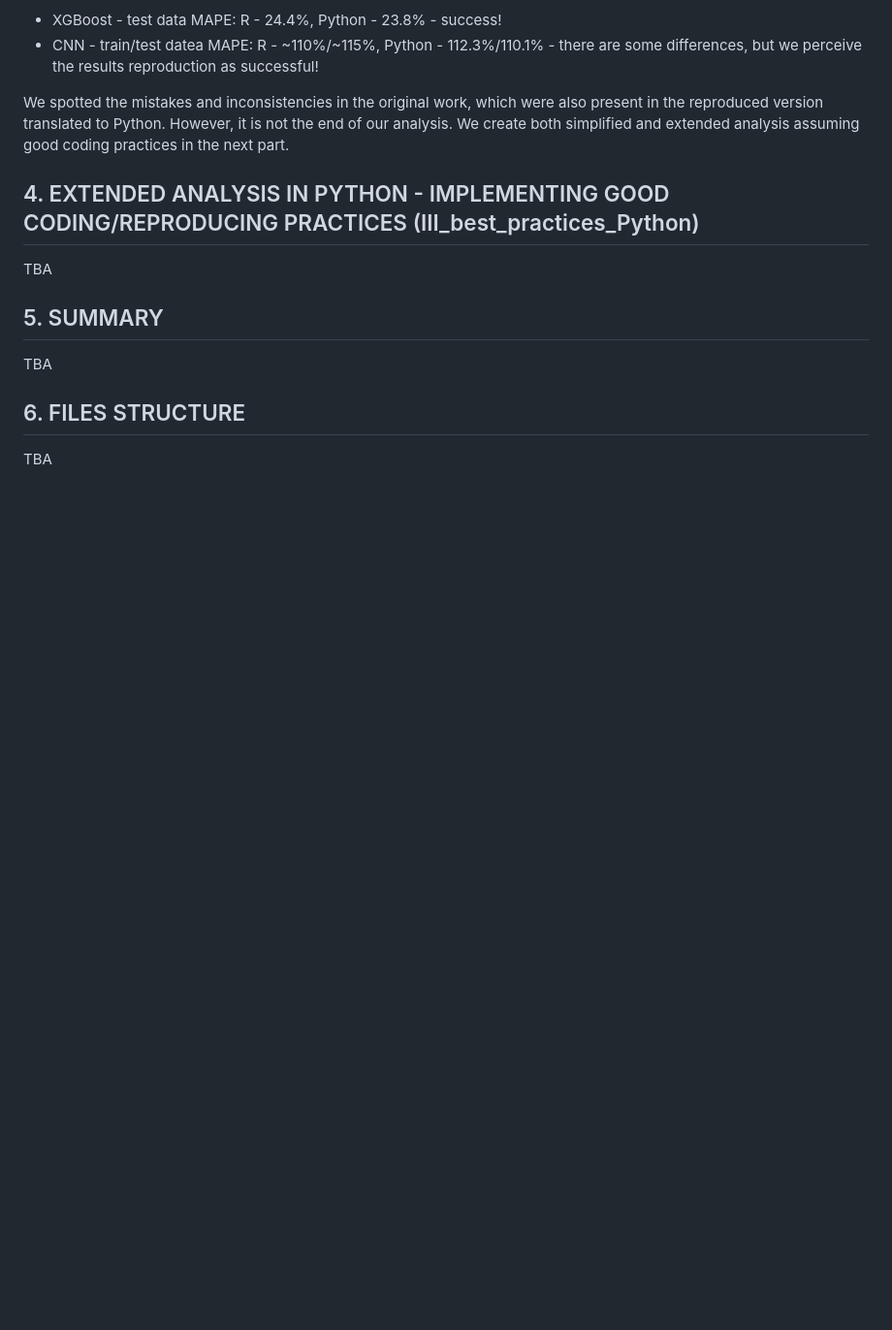
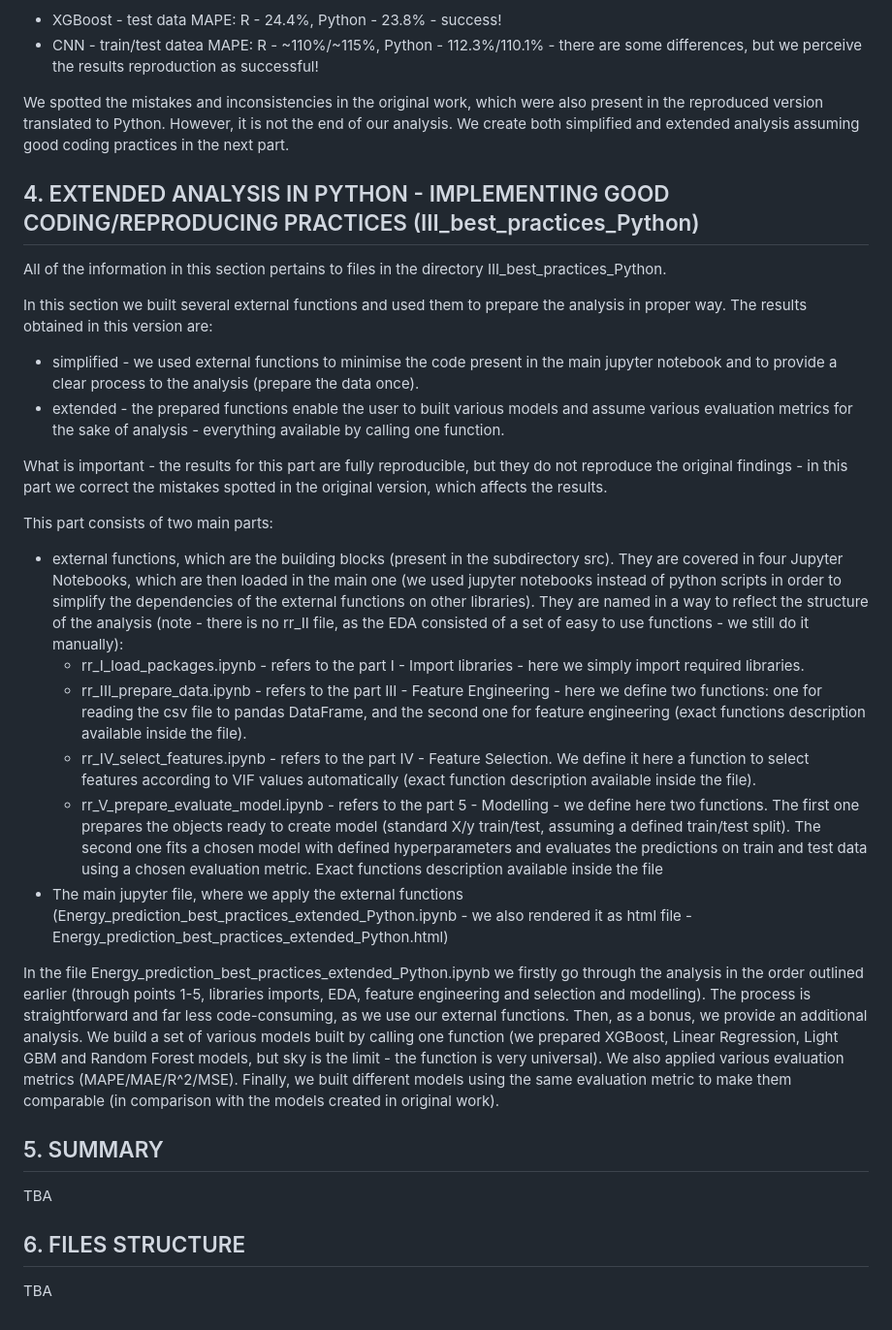
Before and after one commit to RafalMisiorski/RR_project, a Markdown page: readme.md, the part around the change. Shown at 97% size. Drawn GitHub-style; blank space fills up the shorter version.

Commit message:
readme pkt. 4 added

```diff
--- a/readme.md
+++ b/readme.md
@@ -119,7 +119,26 @@ We spotted the mistakes and inconsistencies in the original work, which were als
 
 ## 4. EXTENDED ANALYSIS IN PYTHON - IMPLEMENTING GOOD CODING/REPRODUCING PRACTICES (III_best_practices_Python)
 
-TBA
+All of the information in this section pertains to files in the directory III_best_practices_Python.
+
+In this section we built several external functions and used them to prepare the analysis in proper way. The results obtained in this version are:
+
+* simplified - we used external functions to minimise the code present in the main jupyter notebook and to provide a clear process to the analysis (prepare the data once).
+* extended - the prepared functions enable the user to built various models and assume various evaluation metrics for the sake of analysis - everything available by calling one function.
+
+What is important - the results for this part are fully reproducible, but they do not reproduce the original findings - in this part we correct the mistakes spotted in the original version, which affects the results.
+
+This part consists of two main parts:
+
+* external functions, which are the building blocks (present in the subdirectory src). They are covered in four Jupyter Notebooks, which are then loaded in the main one (we used jupyter notebooks instead of python scripts in order to simplify the dependencies of the external functions on other libraries). They are named in a way to reflect the structure of the analysis (note - there is no rr_II file, as the EDA consisted of a set of easy to use functions - we still do it manually):
+    * rr_I_load_packages.ipynb - refers to the part I - Import libraries - here we simply import required libraries.
+    * rr_III_prepare_data.ipynb - refers to the part III - Feature Engineering - here we define two functions: one for reading the csv file to pandas DataFrame, and the second one for feature engineering (exact functions description available inside the file).
+    * rr_IV_select_features.ipynb - refers to the part IV - Feature Selection. We define it here a function to select features according to VIF values automatically (exact function description available inside the file).
+    * rr_V_prepare_evaluate_model.ipynb - refers to the part 5 - Modelling - we define here two functions. The first one prepares the objects ready to create model (standard X/y train/test, assuming a defined train/test split). The second one fits a chosen model with defined hyperparameters and evaluates the predictions on train and test data using a chosen evaluation metric. Exact functions description available inside the file
+* The main jupyter file, where we apply the external functions (Energy_prediction_best_practices_extended_Python.ipynb - we also rendered it as html file - Energy_prediction_best_practices_extended_Python.html)
+
+In the file Energy_prediction_best_practices_extended_Python.ipynb we firstly go through the analysis in the order outlined earlier (through points 1-5, libraries imports, EDA, feature engineering and selection and modelling). The process is straightforward and far less code-consuming, as we use our external functions. Then, as a bonus, we provide an additional analysis. We build a set of various models built by calling one function (we prepared XGBoost, Linear Regression, Light GBM and Random Forest models, but sky is the limit - the function is very universal). We also applied various evaluation metrics (MAPE/MAE/R^2/MSE). Finally, we built different models using the same evaluation metric to make them comparable (in comparison with the models created in original work).
+
 
 
 ## 5. SUMMARY
```
